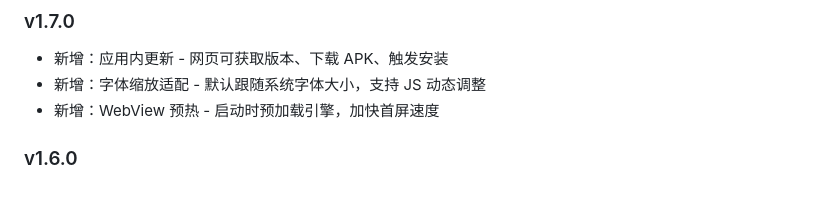
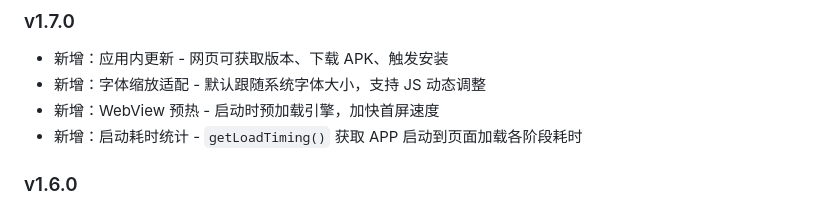
Before and after one commit to vorojar/web2apk, a Markdown page: README.md, the part around the change. Rendered like a GitHub page.

Commit message:
docs: Update README with current project information and usage details.

```diff
--- a/README.md
+++ b/README.md
@@ -199,6 +199,7 @@ MIT License
 - 新增：应用内更新 - 网页可获取版本、下载 APK、触发安装
 - 新增：字体缩放适配 - 默认跟随系统字体大小，支持 JS 动态调整
 - 新增：WebView 预热 - 启动时预加载引擎，加快首屏速度
+- 新增：启动耗时统计 - `getLoadTiming()` 获取 APP 启动到页面加载各阶段耗时
 
 ### v1.6.0
 - 新增：FCM 推送（Firebase Cloud Messaging）- 海外远程推送
```
